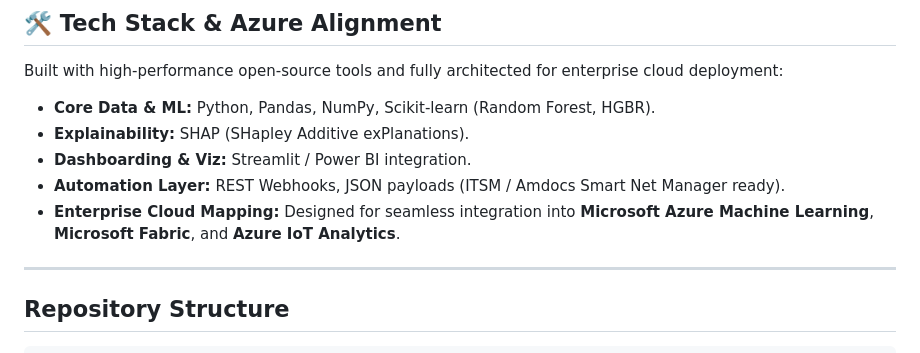
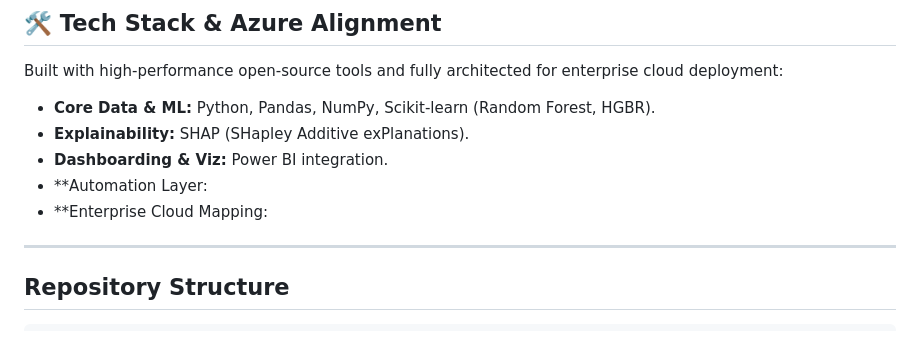
Before and after one commit to PandoraMK/AIOps-Predictive-Network-Assurance, a Markdown page: README.md, the part around the change. Drawn GitHub-style.

```diff
--- a/README.md
+++ b/README.md
@@ -52,9 +52,9 @@ Built with high-performance open-source tools and fully architected for enterpri
 
 * **Core Data & ML:** Python, Pandas, NumPy, Scikit-learn (Random Forest, HGBR).
 * **Explainability:** SHAP (SHapley Additive exPlanations).
-* **Dashboarding & Viz:** Streamlit / Power BI integration.
-* **Automation Layer:** REST Webhooks, JSON payloads (ITSM / Amdocs Smart Net Manager ready).
-* **Enterprise Cloud Mapping:** Designed for seamless integration into **Microsoft Azure Machine Learning**, **Microsoft Fabric**, and **Azure IoT Analytics**.
+* **Dashboarding & Viz:** Power BI integration.
+* **Automation Layer:
+* **Enterprise Cloud Mapping:
 
 ---
 
```
